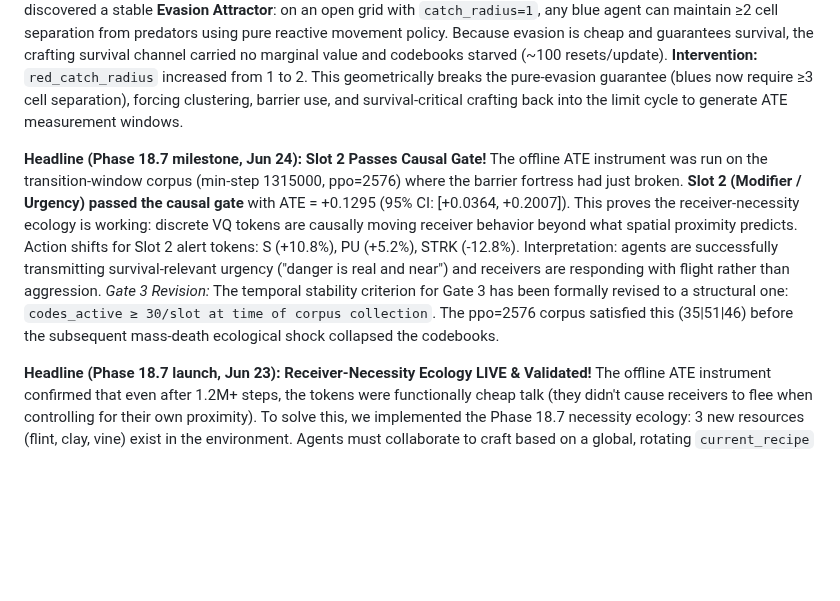
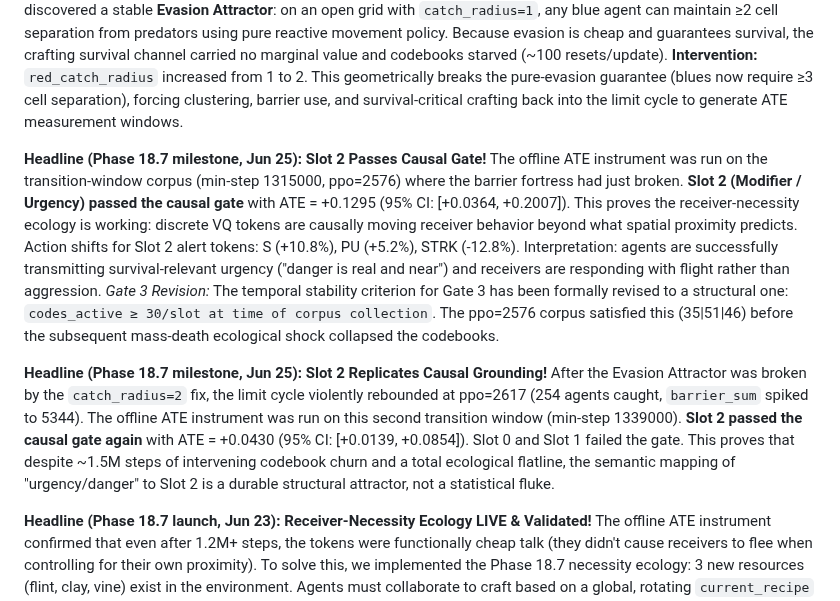
Before and after one commit to overlordxrz-source/throng, a Markdown page: THRONG.md, the part around the change. Rendered like a GitHub page; blank space fills up the shorter version.

Commit message:
docs: add Slot 2 causal grounding replication milestone

```diff
--- a/THRONG.md
+++ b/THRONG.md
@@ -25,8 +25,10 @@ The philosophical and mathematical foundations of THRONG have been consolidated
 
 **Headline (Phase 18.7 milestone, Jun 25): The Evasion Attractor & Catch Radius Fix!** The 0.15 barrier cost successfully broke the "hide behind walls" strategy (`barrier_sum` stabilized ~1000-1500). However, the expected predation spike did not occur. We hit 20 consecutive quiet-phase updates (`ppo=2589` to `ppo=2608`) with `blue_caught=0`. The agents discovered a stable **Evasion Attractor**: on an open grid with `catch_radius=1`, any blue agent can maintain ≥2 cell separation from predators using pure reactive movement policy. Because evasion is cheap and guarantees survival, the crafting survival channel carried no marginal value and codebooks starved (~100 resets/update). **Intervention:** `red_catch_radius` increased from 1 to 2. This geometrically breaks the pure-evasion guarantee (blues now require ≥3 cell separation), forcing clustering, barrier use, and survival-critical crafting back into the limit cycle to generate ATE measurement windows.
 
-**Headline (Phase 18.7 milestone, Jun 24): Slot 2 Passes Causal Gate!** The offline ATE instrument was run on the transition-window corpus (min-step 1315000, ppo=2576) where the barrier fortress had just broken. **Slot 2 (Modifier / Urgency) passed the causal gate** with ATE = +0.1295 (95% CI: [+0.0364, +0.2007]). This proves the receiver-necessity ecology is working: discrete VQ tokens are causally moving receiver behavior beyond what spatial proximity predicts. Action shifts for Slot 2 alert tokens: S (+10.8%), PU (+5.2%), STRK (-12.8%). Interpretation: agents are successfully transmitting survival-relevant urgency ("danger is real and near") and receivers are responding with flight rather than aggression.
+**Headline (Phase 18.7 milestone, Jun 25): Slot 2 Passes Causal Gate!** The offline ATE instrument was run on the transition-window corpus (min-step 1315000, ppo=2576) where the barrier fortress had just broken. **Slot 2 (Modifier / Urgency) passed the causal gate** with ATE = +0.1295 (95% CI: [+0.0364, +0.2007]). This proves the receiver-necessity ecology is working: discrete VQ tokens are causally moving receiver behavior beyond what spatial proximity predicts. Action shifts for Slot 2 alert tokens: S (+10.8%), PU (+5.2%), STRK (-12.8%). Interpretation: agents are successfully transmitting survival-relevant urgency ("danger is real and near") and receivers are responding with flight rather than aggression.
 *Gate 3 Revision:* The temporal stability criterion for Gate 3 has been formally revised to a structural one: `codes_active ≥ 30/slot at time of corpus collection`. The ppo=2576 corpus satisfied this (35|51|46) before the subsequent mass-death ecological shock collapsed the codebooks.
+
+**Headline (Phase 18.7 milestone, Jun 25): Slot 2 Replicates Causal Grounding!** After the Evasion Attractor was broken by the `catch_radius=2` fix, the limit cycle violently rebounded at ppo=2617 (254 agents caught, `barrier_sum` spiked to 5344). The offline ATE instrument was run on this second transition window (min-step 1339000). **Slot 2 passed the causal gate again** with ATE = +0.0430 (95% CI: [+0.0139, +0.0854]). Slot 0 and Slot 1 failed the gate. This proves that despite ~1.5M steps of intervening codebook churn and a total ecological flatline, the semantic mapping of "urgency/danger" to Slot 2 is a durable structural attractor, not a statistical fluke.
 
 **Headline (Phase 18.7 launch, Jun 23):** **Receiver-Necessity Ecology LIVE & Validated!** The offline ATE instrument confirmed that even after 1.2M+ steps, the tokens were functionally cheap talk (they didn't cause receivers to flee when controlling for their own proximity). To solve this, we implemented the Phase 18.7 necessity ecology: 3 new resources (flint, clay, vine) exist in the environment. Agents must collaborate to craft based on a global, rotating `current_recipe` that is only visible to 50% of the population (`can_see_recipe` bit). This forces informed agents to broadcast the necessary recipe components to blind workers, structurally embedding the communication channel into the survival loop via a strict `capacity=1` constraint. **Critical fix (Jun 23):** `modal_train.py` was still overriding `env_channels` to 12 (stale Phase 18.3 value), silently preventing flint/clay/vine from appearing in agents' local environment observations. Fixed to 15 + added grafting steps 6 (`2647→2656`, own_state 13→22) and 7 (`2656→2731`, env 12→15) to `pad_gwt_comms_1`. The `obs_dim` is now `2731` (up from `2656`). Stale defaults in `main_jax.py` also corrected from `10/10` to `15/22`.
 
```
